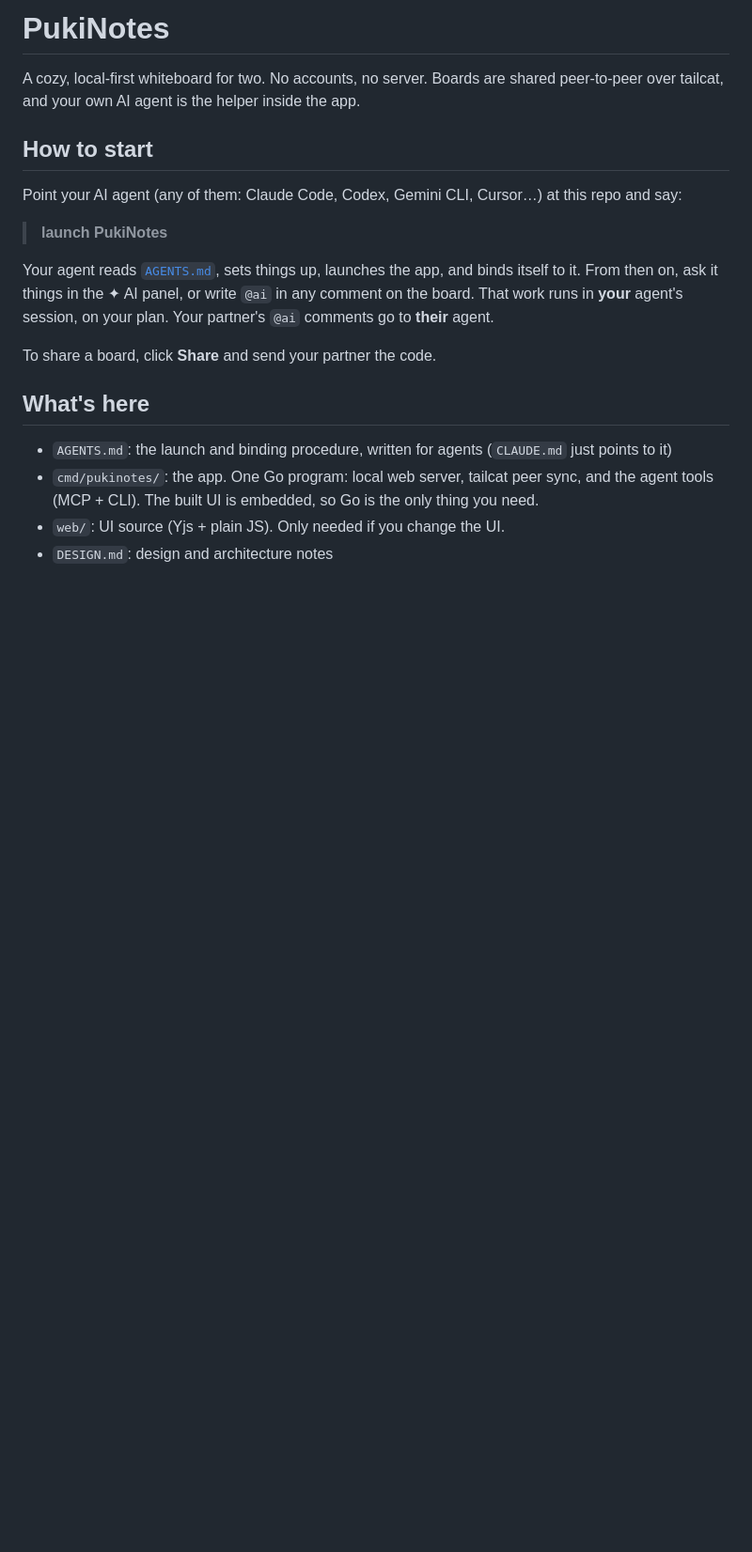
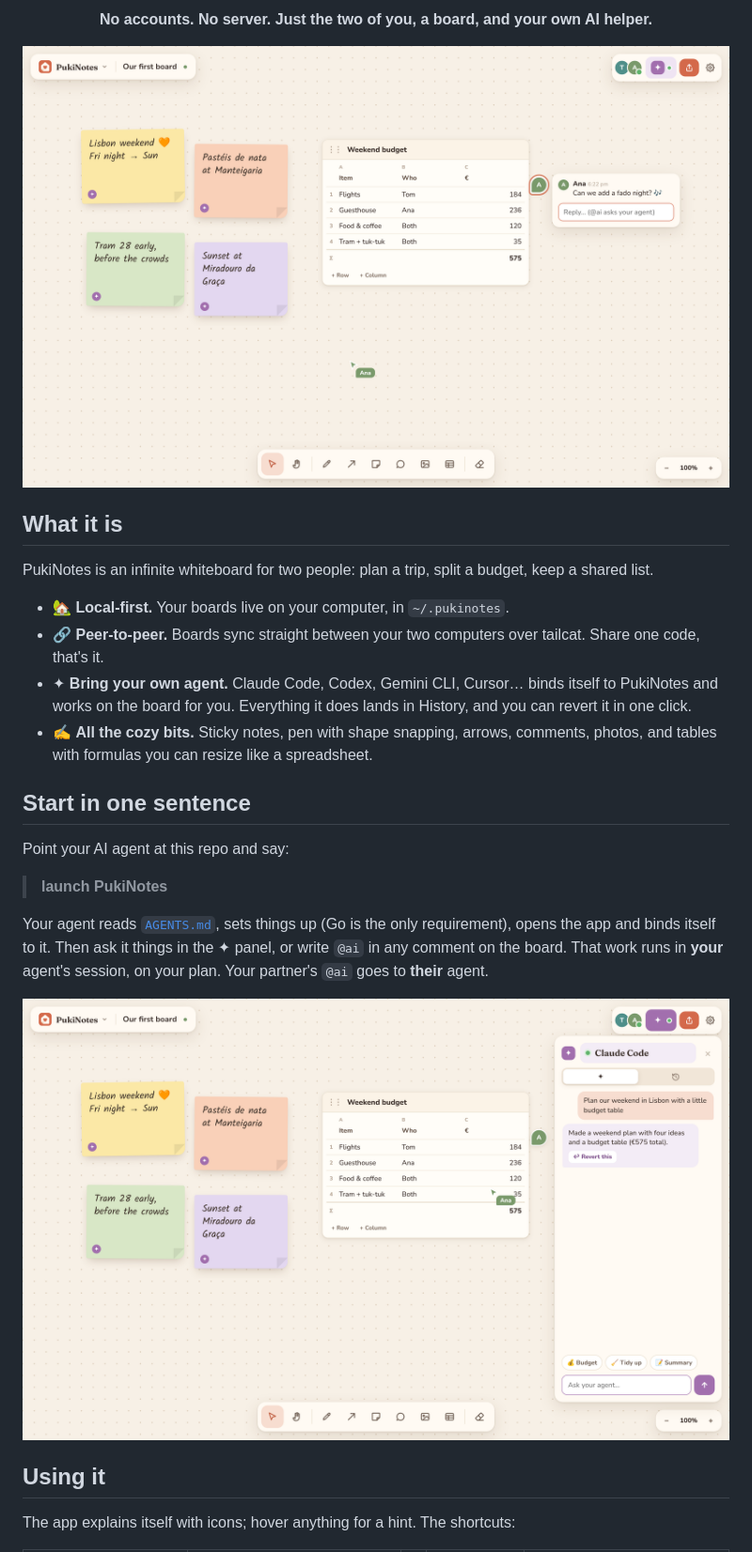
Before and after one commit to ph-ud/PukiNotes, a Markdown page: README.md, the part around one of its changes. Shown at 94% size. GitHub-like rendering; pictures changed too: assets/screenshot-agent.png (added), assets/screenshot-board.png (added); blank space fills up the shorter version.

Commit message:
Visual identity: README banner, screenshots, social preview, brand guide
Co-Authored-By: Claude Opus 5.5 <noreply@anthropic.com>
Claude-Session: https://claude.ai/code/session_014R26A8nbJrTRoEckMFqij4

```diff
--- a/README.md
+++ b/README.md
@@ -2,26 +4,38 @@
 
-# PukiNotes
+<p align="center">
+  <b>No accounts. No server. Just the two of you, a board, and your own AI helper.</b>
+</p>
 
-A cozy, local-first whiteboard for two. No accounts, no server. Boards are shared peer-to-peer over tailcat,
-and your own AI agent is the helper inside the app.
+<p align="center">
+  <img src="assets/screenshot-board.png" alt="A PukiNotes board with sticky notes, a budget table and a comment from a partner" width="100%">
+</p>
 
-## How to start
+## What it is
 
-Point your AI agent (any of them: Claude Code, Codex, Gemini CLI, Cursor…) at this repo and say:
+PukiNotes is an infinite whiteboard for two people: plan a trip, split a budget, keep a shared list.
+
+- 🏡 **Local-first.** Your boards live on your computer, in `~/.pukinotes`.
+- 🔗 **Peer-to-peer.** Boards sync straight between your two computers over tailcat. Share one code, that's it.
+- ✦ **Bring your own agent.** Claude Code, Codex, Gemini CLI, Cursor… binds itself to PukiNotes and works on the
+  board for you. Everything it does lands in History, and you can revert it in one click.
+- ✍️ **All the cozy bits.** Sticky notes, pen with shape snapping, arrows, comments, photos, and tables with
+  formulas you can resize like a spreadsheet.
+
+## Start in one sentence
+
+Point your AI agent at this repo and say:
 
 > **launch PukiNotes**
 
-Your agent reads [`AGENTS.md`](AGENTS.md), sets things up, launches the app, and binds itself to it. From then
-on, ask it things in the ✦ AI panel, or write `@ai` in any comment on the board. That work runs in **your**
-agent's session, on your plan. Your partner's `@ai` comments go to **their** agent.
+Your agent reads [`AGENTS.md`](AGENTS.md), sets things up (Go is the only requirement), opens the app and binds
+itself to it. Then ask it things in the ✦ panel, or write `@ai` in any comment on the board. That work runs in
+**your** agent's session, on your plan. Your partner's `@ai` goes to **their** agent.
 
-To share a board, click **Share** and send your partner the code.
+<p align="center">
+  <img src="assets/screenshot-agent.png" alt="The agent panel: ask your agent, see what it did, revert it" width="100%">
+</p>
 
-## What's here
+## Using it
 
-- `AGENTS.md`: the launch and binding procedure, written for agents (`CLAUDE.md` just points to it)
-- `cmd/pukinotes/`: the app. One Go program: local web server, tailcat peer sync, and the agent tools (MCP + CLI).
-  The built UI is embedded, so Go is the only thing you need.
-- `web/`: UI source (Yjs + plain JS). Only needed if you change the UI.
-- `DESIGN.md`: design and architecture notes
+The app explains itself with icons; hover anything for a hint. The shortcuts:
 
```
Also changed, not shown: other parts of README.md (+26 -17 lines), BRAND.md (added, +69 -0 lines), assets/banner.png (added), assets/social-preview.png (added).
